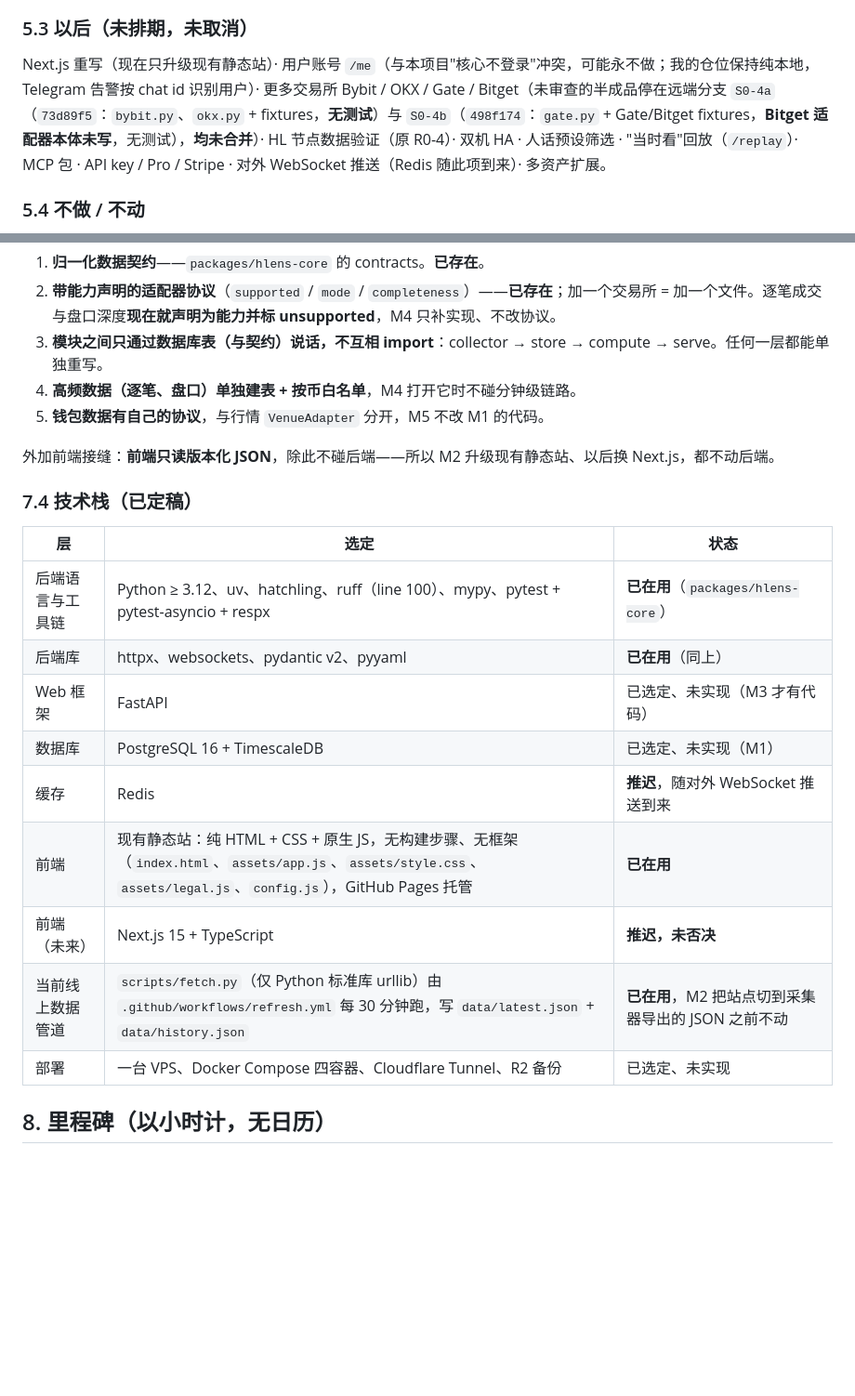
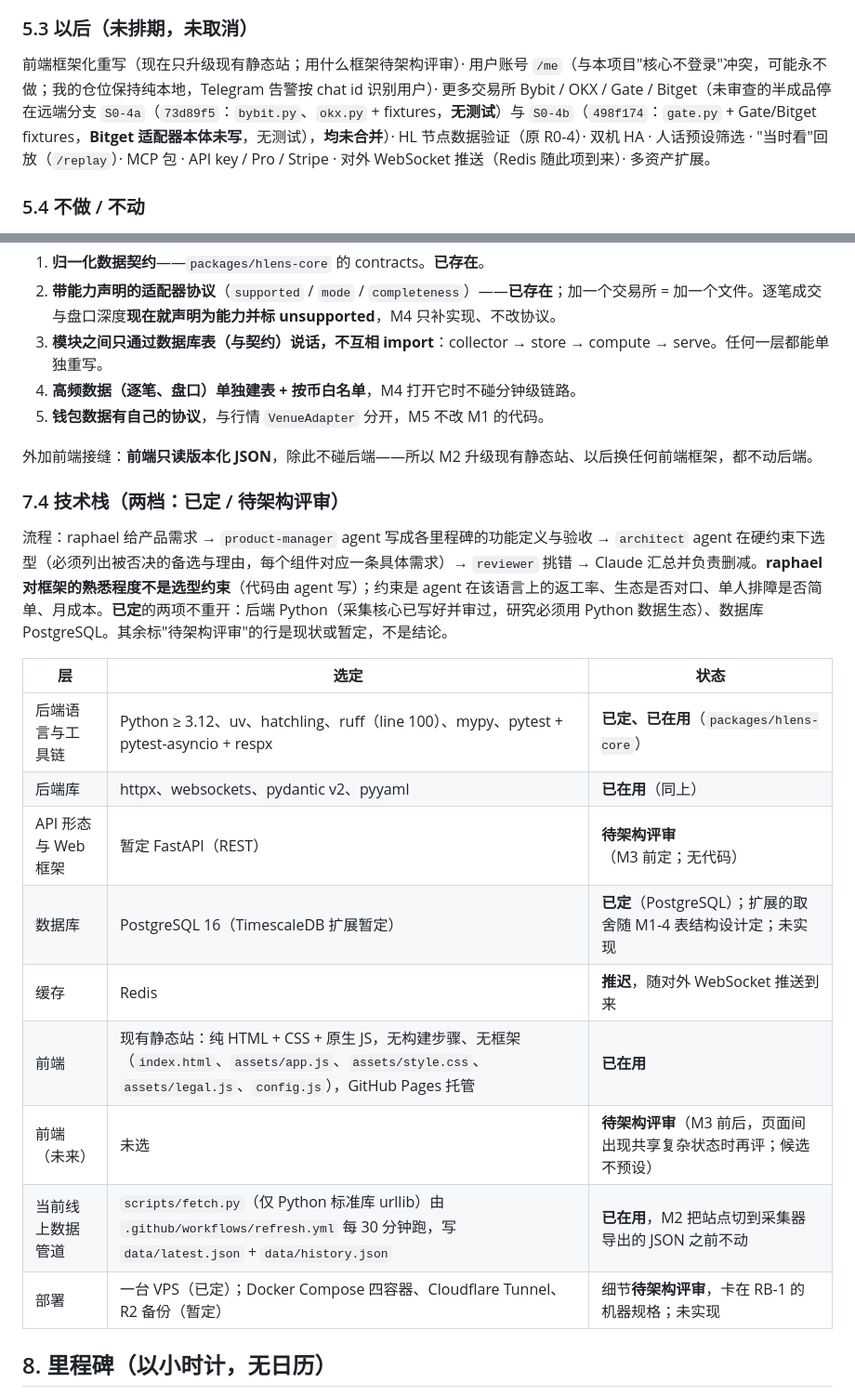
Before and after one commit to raphael2025/hlens-CryptoPlus, a Markdown page: docs/00-PROJECT.md, 2 parts joined by grey strips. Shown at 93% size. Drawn GitHub-style; blank space fills up the shorter version.

```diff
--- a/docs/00-PROJECT.md
+++ b/docs/00-PROJECT.md
@@ -59,7 +59,7 @@ raphael 在范围表（46 项）里把 36 项标为"现在做"，按表内估算
 
 ### 5.3 以后（未排期，未取消）
 
-Next.js 重写（现在只升级现有静态站）· 用户账号 `/me`（与本项目"核心不登录"冲突，可能永不做；我的仓位保持纯本地，Telegram 告警按 chat id 识别用户）· 更多交易所 Bybit / OKX / Gate / Bitget（未审查的半成品停在远端分支 `S0-4a`（`73d89f5`：`bybit.py`、`okx.py` + fixtures，**无测试**）与 `S0-4b`（`498f174`：`gate.py` + Gate/Bitget fixtures，**Bitget 适配器本体未写**，无测试），**均未合并**）· HL 节点数据验证（原 R0-4）· 双机 HA · 人话预设筛选 · "当时看"回放（`/replay`）· MCP 包 · API key / Pro / Stripe · 对外 WebSocket 推送（Redis 随此项到来）· 多资产扩展。
+前端框架化重写（现在只升级现有静态站；用什么框架待架构评审）· 用户账号 `/me`（与本项目"核心不登录"冲突，可能永不做；我的仓位保持纯本地，Telegram 告警按 chat id 识别用户）· 更多交易所 Bybit / OKX / Gate / Bitget（未审查的半成品停在远端分支 `S0-4a`（`73d89f5`：`bybit.py`、`okx.py` + fixtures，**无测试**）与 `S0-4b`（`498f174`：`gate.py` + Gate/Bitget fixtures，**Bitget 适配器本体未写**，无测试），**均未合并**）· HL 节点数据验证（原 R0-4）· 双机 HA · 人话预设筛选 · "当时看"回放（`/replay`）· MCP 包 · API key / Pro / Stripe · 对外 WebSocket 推送（Redis 随此项到来）· 多资产扩展。
 
 ### 5.4 不做 / 不动
 
@@ -107,21 +107,23 @@ raphael 说每周 20+ 小时。**按 15 小时/周排，25 视为上行**。事
 4. **高频数据（逐笔、盘口）单独建表 + 按币白名单**，M4 打开它时不碰分钟级链路。
 5. **钱包数据有自己的协议**，与行情 `VenueAdapter` 分开，M5 不改 M1 的代码。
 
-外加前端接缝：**前端只读版本化 JSON**，除此不碰后端——所以 M2 升级现有静态站、以后换 Next.js，都不动后端。
+外加前端接缝：**前端只读版本化 JSON**，除此不碰后端——所以 M2 升级现有静态站、以后换任何前端框架，都不动后端。
 
-### 7.4 技术栈（已定稿）
+### 7.4 技术栈（两档：已定 / 待架构评审）
+
+流程：raphael 给产品需求 → `product-manager` agent 写成各里程碑的功能定义与验收 → `architect` agent 在硬约束下选型（必须列出被否决的备选与理由，每个组件对应一条具体需求）→ `reviewer` 挑错 → Claude 汇总并负责删减。**raphael 对框架的熟悉程度不是选型约束**（代码由 agent 写）；约束是 agent 在该语言上的返工率、生态是否对口、单人排障是否简单、月成本。**已定**的两项不重开：后端 Python（采集核心已写好并审过，研究必须用 Python 数据生态）、数据库 PostgreSQL。其余标"待架构评审"的行是现状或暂定，不是结论。
 
 | 层 | 选定 | 状态 |
 |---|---|---|
-| 后端语言与工具链 | Python ≥ 3.12、uv、hatchling、ruff（line 100）、mypy、pytest + pytest-asyncio + respx | **已在用**（`packages/hlens-core`） |
+| 后端语言与工具链 | Python ≥ 3.12、uv、hatchling、ruff（line 100）、mypy、pytest + pytest-asyncio + respx | **已定、已在用**（`packages/hlens-core`） |
 | 后端库 | httpx、websockets、pydantic v2、pyyaml | **已在用**（同上） |
-| Web 框架 | FastAPI | 已选定、未实现（M3 才有代码） |
-| 数据库 | PostgreSQL 16 + TimescaleDB | 已选定、未实现（M1） |
+| API 形态与 Web 框架 | 暂定 FastAPI（REST） | **待架构评审**（M3 前定；无代码） |
+| 数据库 | PostgreSQL 16（TimescaleDB 扩展暂定） | **已定**（PostgreSQL）；扩展的取舍随 M1-4 表结构设计定；未实现 |
 | 缓存 | Redis | **推迟**，随对外 WebSocket 推送到来 |
 | 前端 | 现有静态站：纯 HTML + CSS + 原生 JS，无构建步骤、无框架（`index.html`、`assets/app.js`、`assets/style.css`、`assets/legal.js`、`config.js`），GitHub Pages 托管 | **已在用** |
-| 前端（未来） | Next.js 15 + TypeScript | **推迟，未否决** |
+| 前端（未来） | 未选 | **待架构评审**（M3 前后，页面间出现共享复杂状态时再评；候选不预设） |
 | 当前线上数据管道 | `scripts/fetch.py`（仅 Python 标准库 urllib）由 `.github/workflows/refresh.yml` 每 30 分钟跑，写 `data/latest.json` + `data/history.json` | **已在用**，M2 把站点切到采集器导出的 JSON 之前不动 |
-| 部署 | 一台 VPS、Docker Compose 四容器、Cloudflare Tunnel、R2 备份 | 已选定、未实现 |
+| 部署 | 一台 VPS（已定）；Docker Compose 四容器、Cloudflare Tunnel、R2 备份（暂定） | 细节**待架构评审**，卡在 RB-1 的机器规格；未实现 |
 
 ## 8. 里程碑（以小时计，无日历）
 
```
Also changed, not shown: .claude/agents/architect.md (added, +17 -0 lines), .claude/agents/product-manager.md (added, +17 -0 lines).
